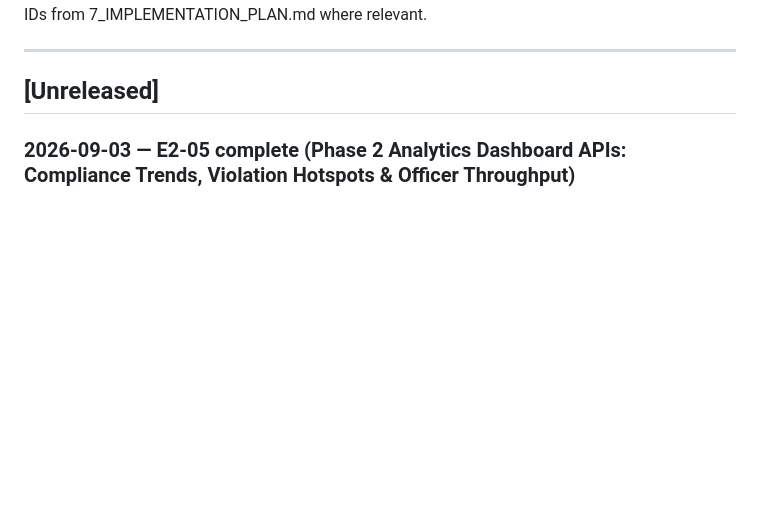
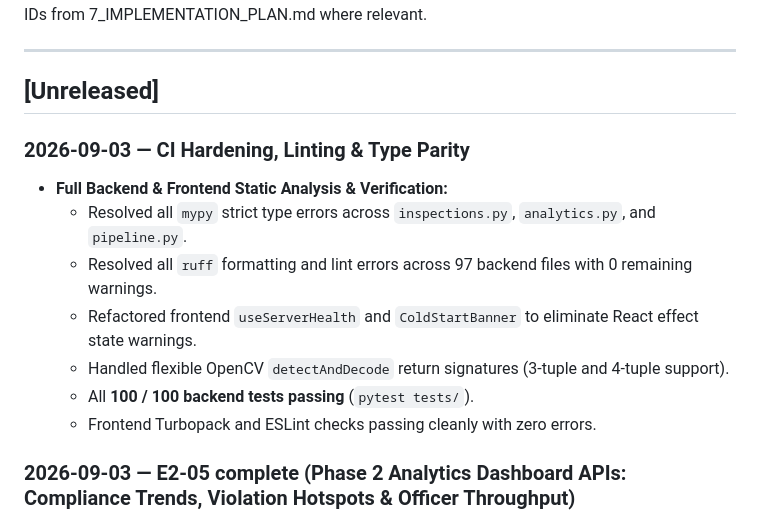
Before and after one commit to crazysv/NiyamDrishti, a Markdown page: docs/CHANGELOG.md, the part around the change. GitHub-like rendering; blank space fills up the shorter version.

Commit message:
docs: add CI hardening entry to CHANGELOG.md

```diff
--- a/docs/CHANGELOG.md
+++ b/docs/CHANGELOG.md
@@ -7,6 +7,15 @@ Format per entry: ### YYYY-MM-DD — <short summary> followed by bullet points o
 ---
 
 ## [Unreleased]
+
+### 2026-09-03 — CI Hardening, Linting & Type Parity
+- **Full Backend & Frontend Static Analysis & Verification:**
+  - Resolved all `mypy` strict type errors across `inspections.py`, `analytics.py`, and `pipeline.py`.
+  - Resolved all `ruff` formatting and lint errors across 97 backend files with 0 remaining warnings.
+  - Refactored frontend `useServerHealth` and `ColdStartBanner` to eliminate React effect state warnings.
+  - Handled flexible OpenCV `detectAndDecode` return signatures (3-tuple and 4-tuple support).
+  - All **100 / 100 backend tests passing** (`pytest tests/`).
+  - Frontend Turbopack and ESLint checks passing cleanly with zero errors.
 
 ### 2026-09-03 — E2-05 complete (Phase 2 Analytics Dashboard APIs: Compliance Trends, Violation Hotspots & Officer Throughput)
 - **E2-05 (Analytics Dashboard Data APIs per `01_PRD.md` US-09 & `03_TECHSPEC.md` §3):**
```
